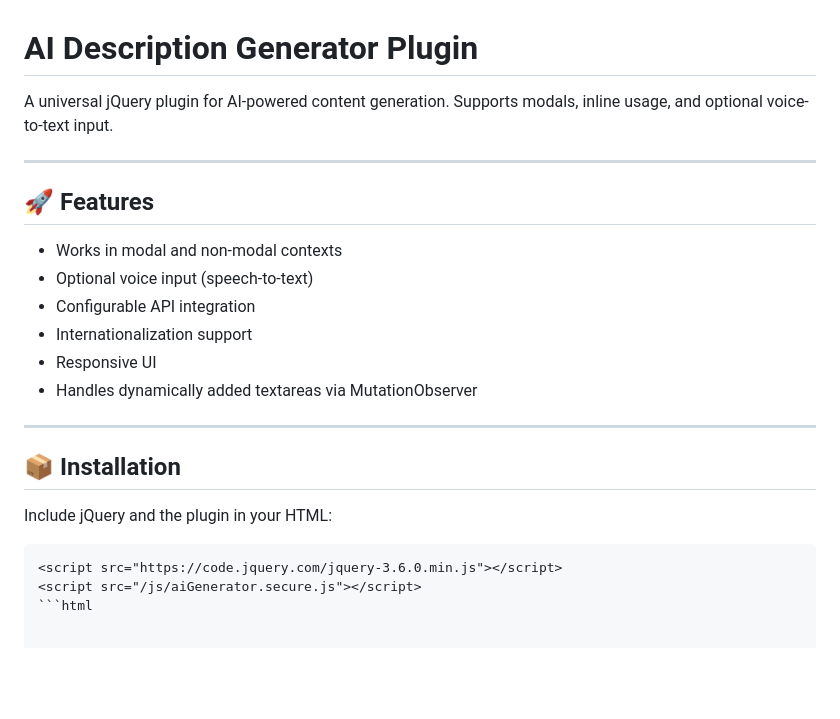
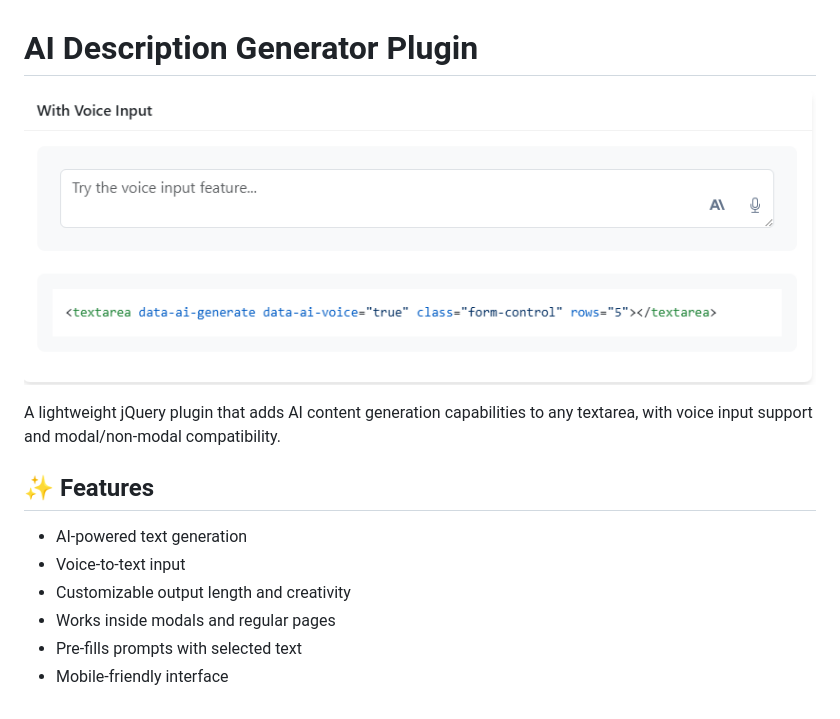
Before and after one commit to hinditutorpoint/aiGenerator, a Markdown page: README.md, the part around the change. GitHub-like rendering; pictures changed too: thumbnail.png (added); blank space fills up the shorter version.

````diff
--- a/README.md
+++ b/README.md
@@ -1,25 +1,13 @@
 # AI Description Generator Plugin
 
-A universal jQuery plugin for AI-powered content generation. Supports modals, inline usage, and optional voice-to-text input.
+![Plugin Preview](thumbnail.png)
 
----
+A lightweight jQuery plugin that adds AI content generation capabilities to any textarea, with voice input support and modal/non-modal compatibility.
 
-## 🚀 Features
-
-- Works in modal and non-modal contexts
-- Optional voice input (speech-to-text)
-- Configurable API integration
-- Internationalization support
-- Responsive UI
-- Handles dynamically added textareas via MutationObserver
-
----
-
-## 📦 Installation
-
-Include jQuery and the plugin in your HTML:
-
-```html
-<script src="https://code.jquery.com/jquery-3.6.0.min.js"></script>
-<script src="/js/aiGenerator.secure.js"></script>
-```html
+## ✨ Features
+- AI-powered text generation
+- Voice-to-text input
+- Customizable output length and creativity
+- Works inside modals and regular pages
+- Pre-fills prompts with selected text
+- Mobile-friendly interface
````
Also changed, not shown: 6 other files.
